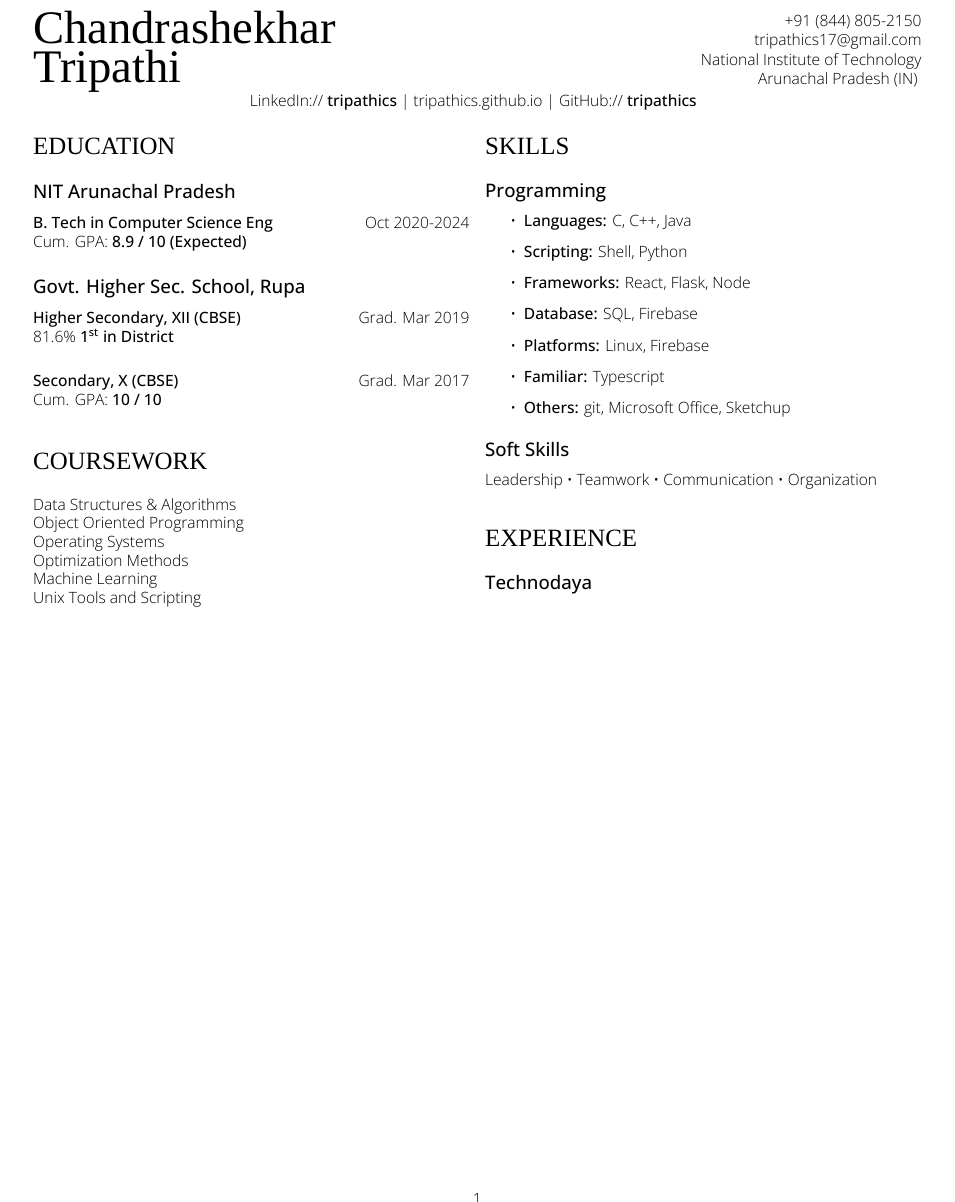
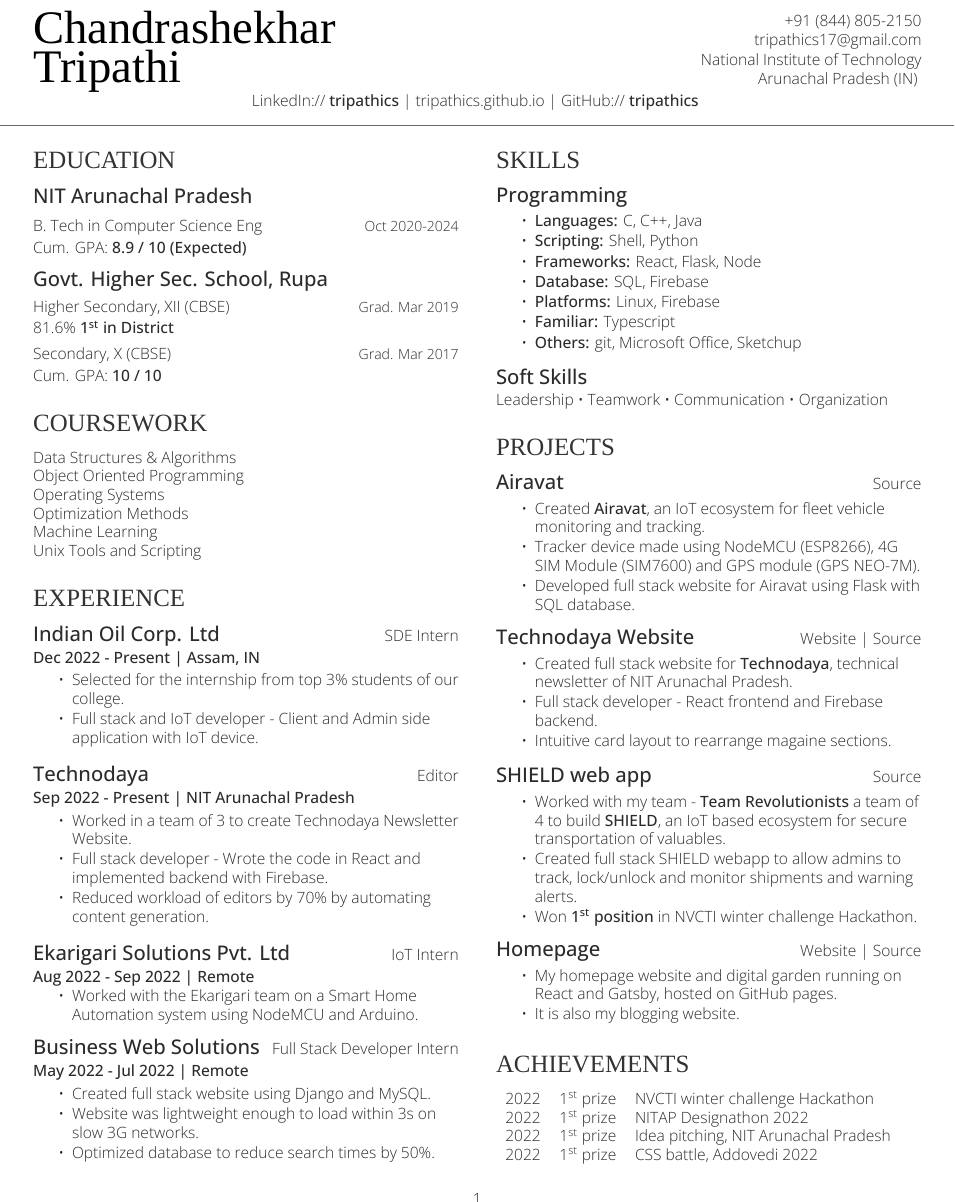
Before and after one commit to tripathics/resume, a LaTeX document (Chandrashekhar.tex): part of the page, cut so that both start at the same text. Compiled offline with XeLaTeX; a missing font is replaced by an installed copy or a similar font.

Commit message:
add all content, update styles

```diff
--- a/Chandrashekhar.tex
+++ b/Chandrashekhar.tex
@@ -66,22 +104,33 @@
   \href{https://tripathics.github.io}{tripathics.github.io} |
   GitHub:// \href{https://github.com/tripathics}{\textbf{tripathics} }
 }
+\noindent\makebox[\linewidth]{\color{headingclr}\rule{\paperwidth}{0.2pt}}
+\vspace{-15pt}
+
 
 \begin{multicols}{2}
   \begin{flushleft}
-    \section*{Education}
-    \subsection*{NIT Arunachal Pradesh}
-    \subheading{B. Tech in Computer Science Eng}{Oct 2020-2024}
+    %%%%%%%%%%%%%%%%%%%%%%%%%%%%%%%5
+    % EDUCATION
+    %%%%%%%%%%%%%%%%%%%%%%%%%%%%%%%5
+
+    \section{Education}
+    \subheading{NIT Arunachal Pradesh}{}
+    \subsubheading{B. Tech in Computer Science Eng}{Oct 2020-2024}
     Cum. GPA: \textbf{8.9 / 10 (Expected)} \\
 
-    \subsection*{Govt. Higher Sec. School, Rupa}
-    \subheading{Higher Secondary, XII (CBSE)}{Grad. Mar 2019}
+    \subsection{Govt. Higher Sec. School, Rupa}
+    \subsubheading{Higher Secondary, XII (CBSE)}{Grad. Mar 2019}
     81.6\% \textbf{1\textsuperscript{st} in District}
 
-    \subheading{Secondary, X (CBSE)}{Grad. Mar 2017}
+    \subsubheading{Secondary, X (CBSE)}{Grad. Mar 2017}
     Cum. GPA: \textbf{10 / 10} \\
 
-    \section*{Coursework}
+    %%%%%%%%%%%%%%%%%%%%%%%%%%%%%%%5
+    % COURSEWORK
+    %%%%%%%%%%%%%%%%%%%%%%%%%%%%%%%5
+
+    \section{Coursework}
     Data Structures \& Algorithms \\
     Object Oriented Programming \\
     Operating Systems \\
@@ -89,9 +138,53 @@
     Machine Learning \\
     Unix Tools and Scripting \\
 
-    \section*{Skills}
-    \subsection*{Programming}
-    \begin{itemize}
+    %%%%%%%%%%%%%%%%%%%%%%%%%%%%%%%5
+    % EXPERIENCE
+    %%%%%%%%%%%%%%%%%%%%%%%%%%%%%%%5
+
+    \section{Experience}
+    \subheading{Indian Oil Corp. Ltd}{SDE Intern}
+    \datelocation{Dec 2022 - Present | Assam, IN}
+
+    \begin{tightemize}
+      \item Selected for the internship from top 3\% students of our college.
+      \item Full stack and IoT developer - Client and Admin side application with IoT device.
+    \end{tightemize}
+
+    \subheading{Technodaya}{Editor}
+    \datelocation{Sep 2022 - Present | NIT Arunachal Pradesh}
+    \begin{tightemize}
+      \item Worked in a team of 3 to create Technodaya Newsletter Website.
+      \item Full stack developer - Wrote the code in React and implemented backend with Firebase.
+      \item Reduced workload of editors by 70\% by automating content generation.
+    \end{tightemize}
+
+    \subheading{Ekarigari Solutions Pvt. Ltd}{IoT Intern}
+    {
+      \color{date}\fontsize{10pt}{12pt}\bfseries
+      Aug 2022 - Sep 2022 | Remote
+    }
+    \begin{tightemize}
+      \item Worked with the Ekarigari team on a Smart Home Automation system using NodeMCU and Arduino.
+    \end{tightemize}
+
+    \subheading{Business Web Solutions}{Full Stack Developer Intern}
+    \datelocation{May 2022 - Jul 2022 | Remote}
+    \begin{tightemize}
+      \item Created full stack website using Django and MySQL.
+      \item Website was lightweight enough to load within 3s on slow 3G networks.
+      \item Optimized database to reduce search times by 50\%.
+    \end{tightemize}
+
+    \columnbreak
+
+    %%%%%%%%%%%%%%%%%%%%%%%%%%%%%%%5
+    % SKILLS
+    %%%%%%%%%%%%%%%%%%%%%%%%%%%%%%%5
+
+    \section{Skills}
+    \subheading{Programming}{}
+    \begin{tightemize}
       \item \textbf{Languages:} C, C++, Java
       \item \textbf{Scripting:} Shell, Python
       \item \textbf{Frameworks:} React, Flask, Node
@@ -99,17 +192,63 @@
       \item \textbf{Platforms:} Linux, Firebase
       \item \textbf{Familiar:} Typescript
       \item \textbf{Others:} git, Microsoft Office, Sketchup
-    \end{itemize}
+    \end{tightemize}
 
-    \subsection*{Soft Skills}
+    \subheading{Soft Skills}{}
     Leadership \textbullet{} Teamwork \textbullet{} Communication \textbullet{} Organization
 
-    \section*{Experience}
-    \subsection*{Technodaya}
+
+    %%%%%%%%%%%%%%%%%%%%%%%%%%%%%%%5
+    % PROJECTS
+    %%%%%%%%%%%%%%%%%%%%%%%%%%%%%%%5
+
+    \section{Projects}
+    \subheading{Airavat}{\href{https://github.com/tripathics/airavat}{Source}}
+    \begin{tightemize}
+      \item Created \textbf{Airavat}, an IoT ecosystem for fleet vehicle monitoring and tracking.
+      \item Tracker device made using NodeMCU (ESP8266), 4G SIM Module (SIM7600) and GPS module (GPS NEO-7M).
+      \item Developed full stack website for Airavat using Flask with SQL database.
+    \end{tightemize}
+
+    \subheading{Technodaya Website}{
+      \href{https://technodaya.netlify.app}{Website} |
+      \href{https://github.com/PursottamSah6003}{Source}
+    }
+    \begin{tightemize}
+      \item Created full stack website for \textbf{Technodaya}, technical newsletter of NIT Arunachal Pradesh.
+      \item Full stack developer - React frontend and Firebase backend.
+      \item Intuitive card layout to rearrange magaine sections.
+    \end{tightemize}
+
+    \subheading{SHIELD web app}{\href{https://github.com/tripathics}{Source}}
+    \begin{tightemize}
+      \item Worked with my team - \textbf{Team Revolutionists} a team of 4 to build \textbf{SHIELD}, an IoT based ecosystem for secure transportation of valuables.
+      \item Created full stack SHIELD webapp to allow admins to track, lock/unlock and monitor shipments and warning alerts.
+      \item Won \textbf{1\textsuperscript{st} position} in NVCTI winter challenge Hackathon.
+    \end{tightemize}
+
+    \subheading{Homepage}{
+      \href{https://tripathics.github.io}{Website} |
+      \href{https://github.com/tripathics/tripathics.githbu.io/tree/src}{Source}
+    }
+    \begin{tightemize}
+      \item My homepage website and digital garden running on React and Gatsby, hosted on GitHub pages.
+      \item It is also my blogging website.
+    \end{tightemize}
+
+    %%%%%%%%%%%%%%%%%%%%%%%%%%%%%%%5
+    % ACHIEVEMENTS
+    %%%%%%%%%%%%%%%%%%%%%%%%%%%%%%%5
+
+    \section{Achievements}
+    \begin{tabular}{rll}
+      2022 & 1\textsuperscript{st} prize & NVCTI winter challenge Hackathon\\
+      2022 & 1\textsuperscript{st} prize & NITAP Designathon 2022\\
+      2022 & 1\textsuperscript{st} prize & Idea pitching, NIT Arunachal Pradesh\\
+      2022 & 1\textsuperscript{st} prize & CSS battle, Addovedi 2022\\
+    \end{tabular}
+
   \end{flushleft}
-
-
-
 \end{multicols}
 
 \end{document}
```
Also changed, not shown: Chandrashekhar.pdf, Chandrashekhar.tex (58 more changed lines).
